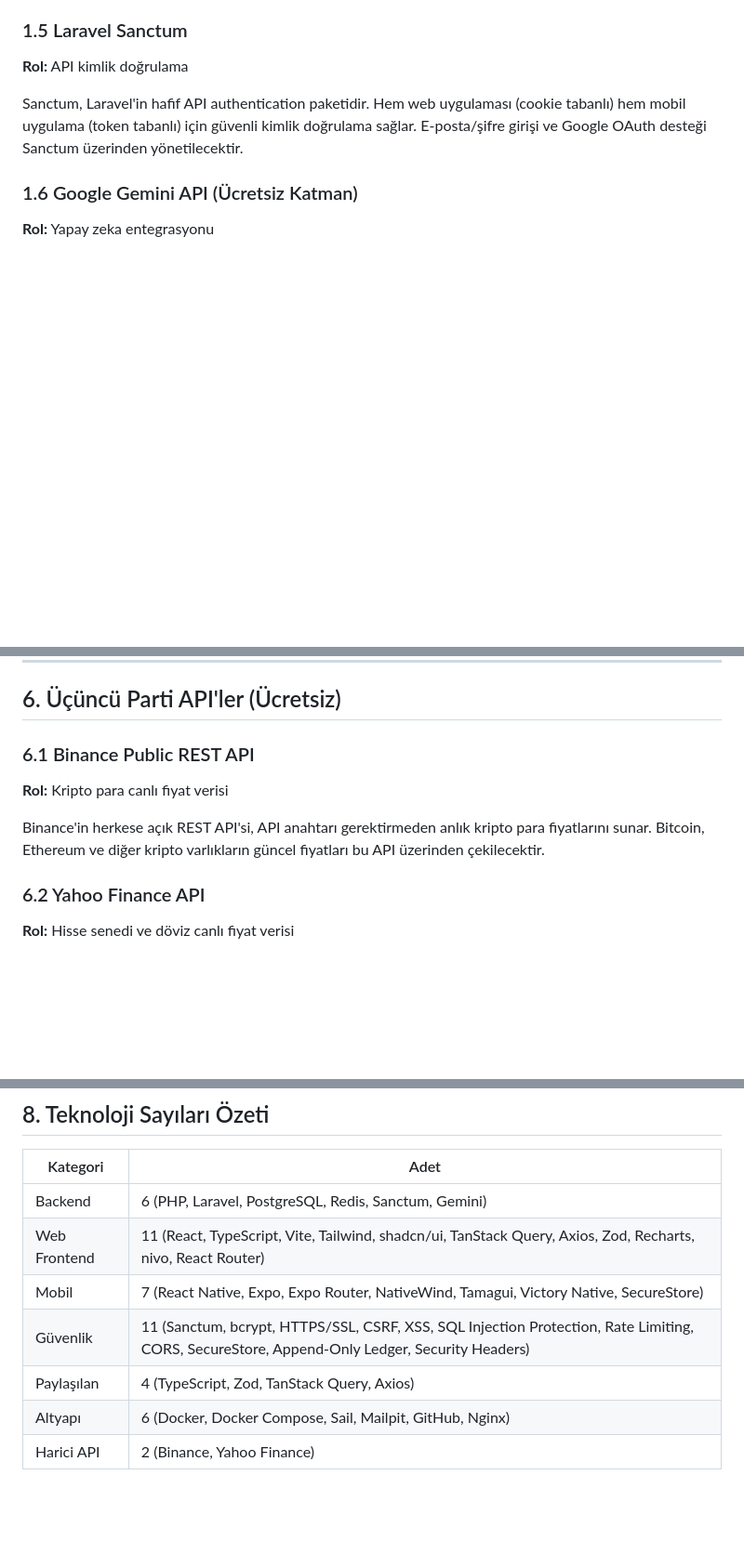
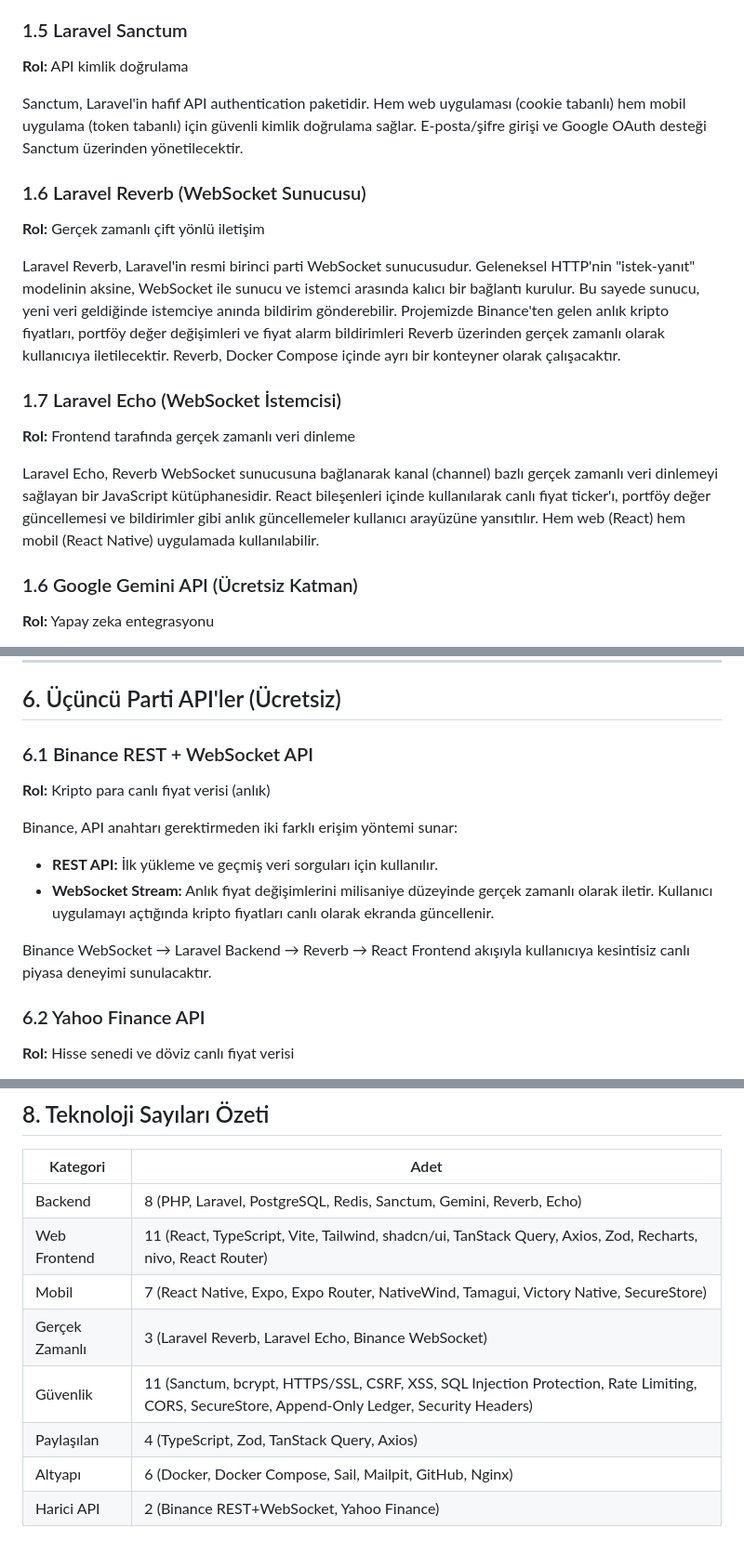
Before and after one commit to MuhammedAral/snuzdan-wallet-, a Markdown page: TECHNOLOGIES.md, 3 parts joined by grey strips. Shown at 93% size. Drawn GitHub-style; blank space fills up the shorter version.

Commit message:
docs: add real-time WebSocket technologies (Reverb, Echo, Binance WS)

```diff
--- a/TECHNOLOGIES.md
+++ b/TECHNOLOGIES.md
@@ -81,6 +81,16 @@ Redis, bellek içi (in-memory) çalışan bir veri yapıları sunucusudur. Proje
 **Rol:** API kimlik doğrulama
 
 Sanctum, Laravel'in hafif API authentication paketidir. Hem web uygulaması (cookie tabanlı) hem mobil uygulama (token tabanlı) için güvenli kimlik doğrulama sağlar. E-posta/şifre girişi ve Google OAuth desteği Sanctum üzerinden yönetilecektir.
+
+### 1.6 Laravel Reverb (WebSocket Sunucusu)
+**Rol:** Gerçek zamanlı çift yönlü iletişim
+
+Laravel Reverb, Laravel'in resmi birinci parti WebSocket sunucusudur. Geleneksel HTTP'nin "istek-yanıt" modelinin aksine, WebSocket ile sunucu ve istemci arasında kalıcı bir bağlantı kurulur. Bu sayede sunucu, yeni veri geldiğinde istemciye anında bildirim gönderebilir. Projemizde Binance'ten gelen anlık kripto fiyatları, portföy değer değişimleri ve fiyat alarm bildirimleri Reverb üzerinden gerçek zamanlı olarak kullanıcıya iletilecektir. Reverb, Docker Compose içinde ayrı bir konteyner olarak çalışacaktır.
+
+### 1.7 Laravel Echo (WebSocket İstemcisi)
+**Rol:** Frontend tarafında gerçek zamanlı veri dinleme
+
+Laravel Echo, Reverb WebSocket sunucusuna bağlanarak kanal (channel) bazlı gerçek zamanlı veri dinlemeyi sağlayan bir JavaScript kütüphanesidir. React bileşenleri içinde kullanılarak canlı fiyat ticker'ı, portföy değer güncellemesi ve bildirimler gibi anlık güncellemeler kullanıcı arayüzüne yansıtılır. Hem web (React) hem mobil (React Native) uygulamada kullanılabilir.
 
 ### 1.6 Google Gemini API (Ücretsiz Katman)
 **Rol:** Yapay zeka entegrasyonu
@@ -253,10 +264,15 @@ Nginx, production ortamında React web uygulamasının statik dosyalarını sunm
 
 ## 6. Üçüncü Parti API'ler (Ücretsiz)
 
-### 6.1 Binance Public REST API
-**Rol:** Kripto para canlı fiyat verisi
+### 6.1 Binance REST + WebSocket API
+**Rol:** Kripto para canlı fiyat verisi (anlık)
 
-Binance'in herkese açık REST API'si, API anahtarı gerektirmeden anlık kripto para fiyatlarını sunar. Bitcoin, Ethereum ve diğer kripto varlıkların güncel fiyatları bu API üzerinden çekilecektir.
+Binance, API anahtarı gerektirmeden iki farklı erişim yöntemi sunar:
+
+- **REST API:** İlk yükleme ve geçmiş veri sorguları için kullanılır.
+- **WebSocket Stream:** Anlık fiyat değişimlerini milisaniye düzeyinde gerçek zamanlı olarak iletir. Kullanıcı uygulamayı açtığında kripto fiyatları canlı olarak ekranda güncellenir.
+
+Binance WebSocket → Laravel Backend → Reverb → React Frontend akışıyla kullanıcıya kesintisiz canlı piyasa deneyimi sunulacaktır.
 
 ### 6.2 Yahoo Finance API
 **Rol:** Hisse senedi ve döviz canlı fiyat verisi
@@ -335,10 +351,11 @@ Nginx ve Laravel middleware aracılığıyla aşağıdaki HTTP güvenlik başlı
 
 | Kategori | Adet |
 |---|---|
-| Backend | 6 (PHP, Laravel, PostgreSQL, Redis, Sanctum, Gemini) |
+| Backend | 8 (PHP, Laravel, PostgreSQL, Redis, Sanctum, Gemini, Reverb, Echo) |
 | Web Frontend | 11 (React, TypeScript, Vite, Tailwind, shadcn/ui, TanStack Query, Axios, Zod, Recharts, nivo, React Router) |
 | Mobil | 7 (React Native, Expo, Expo Router, NativeWind, Tamagui, Victory Native, SecureStore) |
+| Gerçek Zamanlı | 3 (Laravel Reverb, Laravel Echo, Binance WebSocket) |
 | Güvenlik | 11 (Sanctum, bcrypt, HTTPS/SSL, CSRF, XSS, SQL Injection Protection, Rate Limiting, CORS, SecureStore, Append-Only Ledger, Security Headers) |
 | Paylaşılan | 4 (TypeScript, Zod, TanStack Query, Axios) |
 | Altyapı | 6 (Docker, Docker Compose, Sail, Mailpit, GitHub, Nginx) |
-| Harici API | 2 (Binance, Yahoo Finance) |
+| Harici API | 2 (Binance REST+WebSocket, Yahoo Finance) |
```
Also changed, not shown: other parts of TECHNOLOGIES.md (+1 -0 lines).
